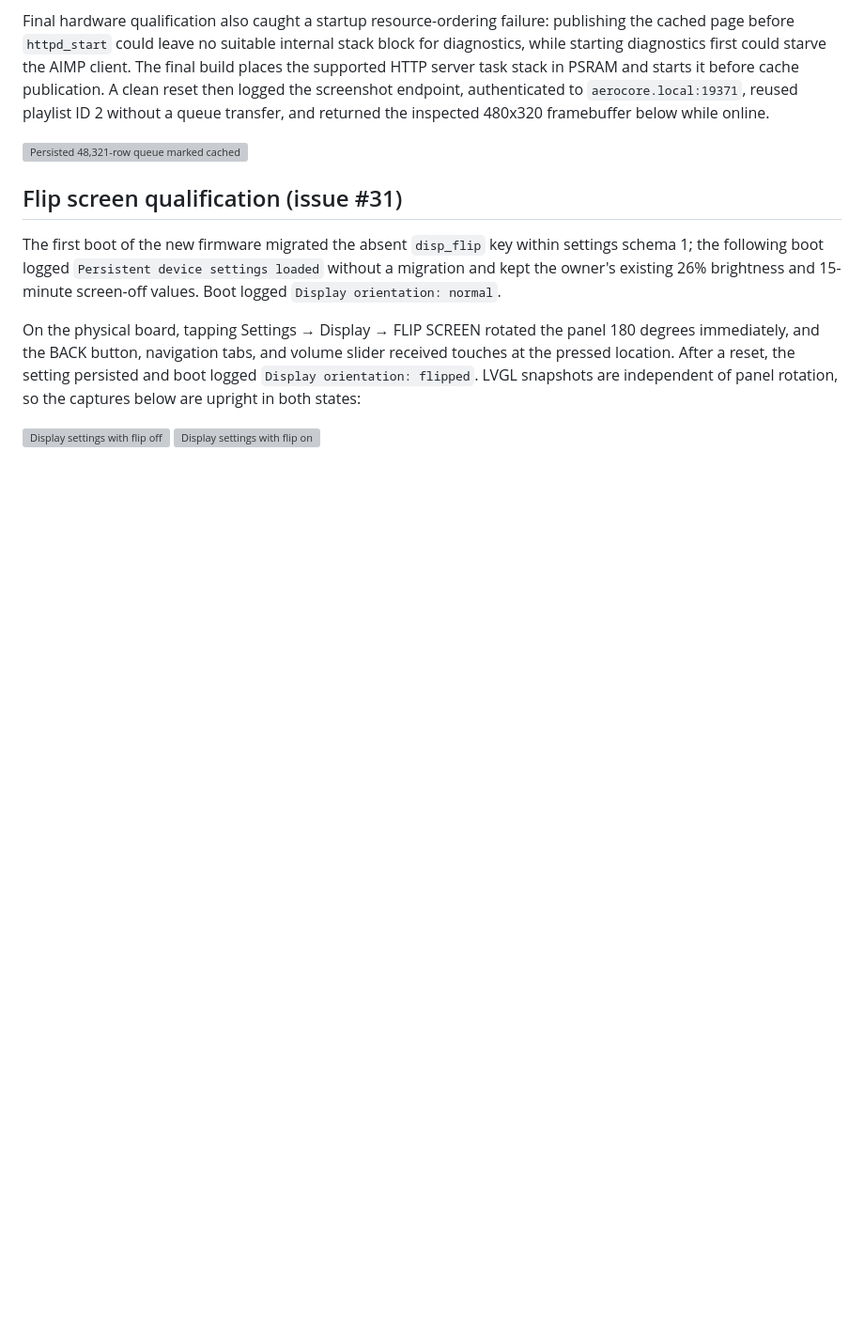
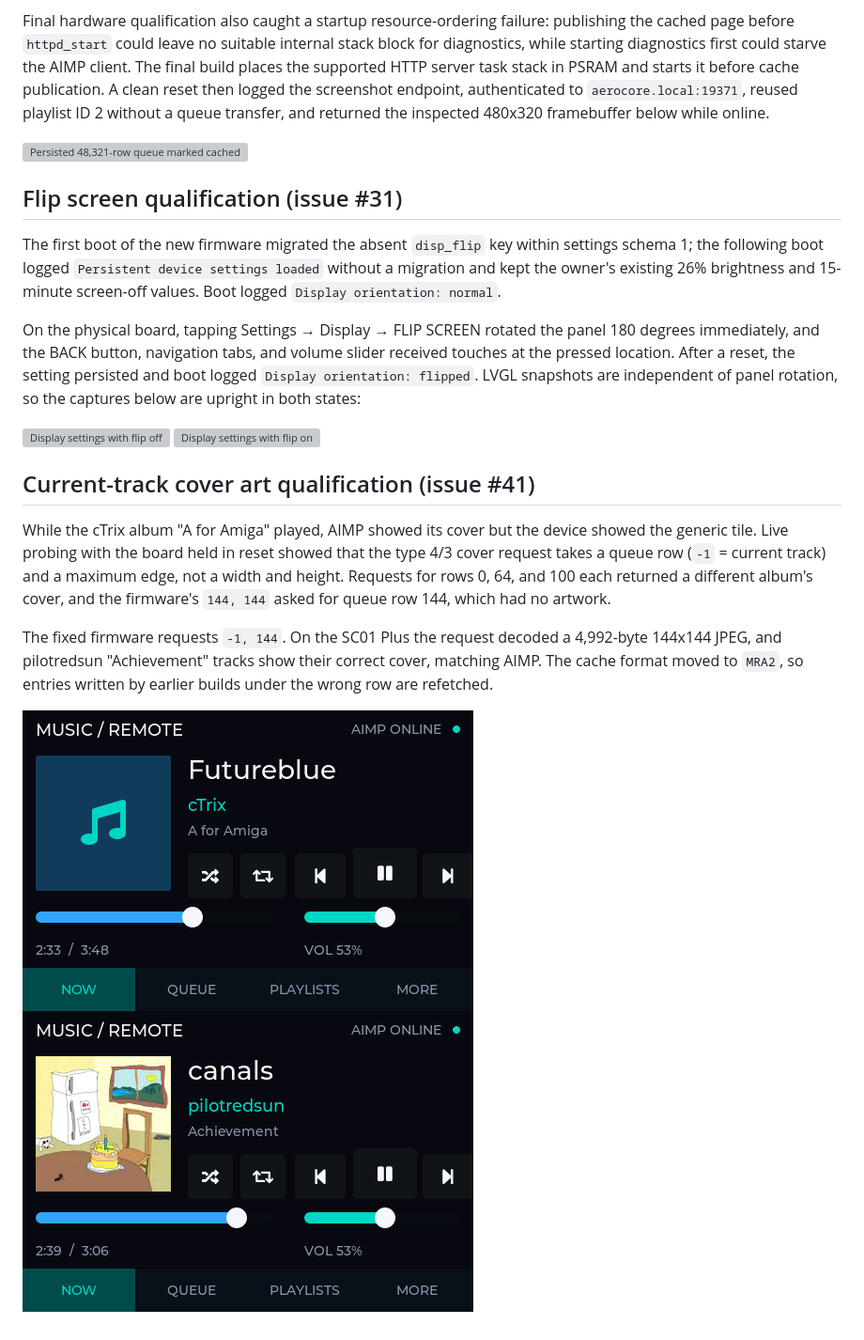
Before and after one commit to xfxf/musicremote-esp32, a Markdown page: docs/TESTING.md, the part around the change. Shown at 94% size. Drawn GitHub-style; pictures changed too: artifacts/issue41-after.png (added), artifacts/issue41-before.png (added); blank space fills up the shorter version; grey boxes are pictures that could not be loaded.

```diff
--- a/docs/TESTING.md
+++ b/docs/TESTING.md
@@ -487,3 +487,20 @@ upright in both states:
 
 ![Display settings with flip off](../artifacts/device-settings-display.png)
 ![Display settings with flip on](../artifacts/issue31-flip-on.png)
+
+## Current-track cover art qualification (issue #41)
+
+While the cTrix album "A for Amiga" played, AIMP showed its cover but the
+device showed the generic tile. Live probing with the board held in reset
+showed that the type 4/3 cover request takes a queue row (`-1` = current
+track) and a maximum edge, not a width and height. Requests for rows 0, 64,
+and 100 each returned a different album's cover, and the firmware's `144,
+144` asked for queue row 144, which had no artwork.
+
+The fixed firmware requests `-1, 144`. On the SC01 Plus the request decoded a
+4,992-byte 144x144 JPEG, and pilotredsun "Achievement" tracks show their
+correct cover, matching AIMP. The cache format moved to `MRA2`, so entries
+written by earlier builds under the wrong row are refetched.
+
+![Before: generic tile while AIMP shows the cover](../artifacts/issue41-before.png)
+![After: the current track's cover](../artifacts/issue41-after.png)
```
Also changed, not shown: docs/PROTOCOL.md (+13 -3 lines), 3 other files.
